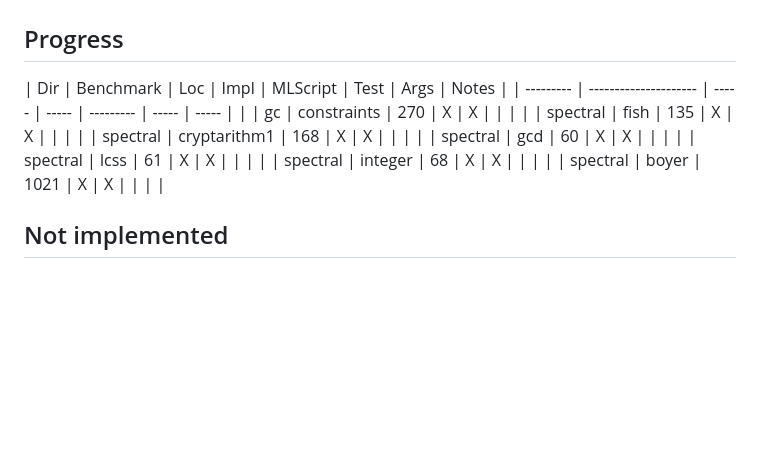
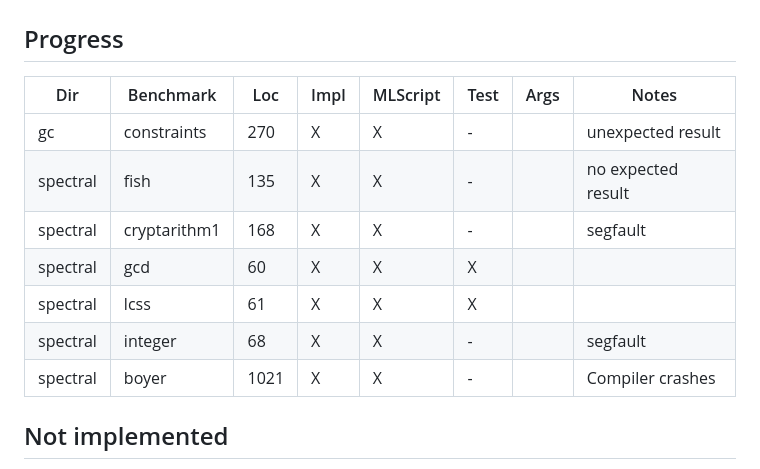
Before and after one commit to SequentCalculus/sequent-calculus-compiler, a Markdown page: benchmarks/Features.md, the part around the change. Drawn GitHub-style; blank space fills up the shorter version.

Commit message:
tested new benchmarks

```diff
--- a/benchmarks/Features.md
+++ b/benchmarks/Features.md
@@ -2,15 +2,15 @@
 
 ## Progress
 
-| Dir       | Benchmark             | Loc   | Impl  | MLScript  | Test  | Args  | Notes |
-| --------- | --------------------- | ----- | ----- | --------- | ----- | ----- |       |
-| gc        | constraints           | 270   | X     | X         |       |       |       |
-| spectral  | fish                  | 135   | X     | X         |       |       |       |
-| spectral  | cryptarithm1          | 168   | X     | X         |       |       |       |
-| spectral  | gcd                   | 60    | X     | X         |       |       |       |
-| spectral  | lcss                  | 61    | X     | X         |       |       |       |
-| spectral  | integer               | 68    | X     | X         |       |       |       |
-| spectral  | boyer                 | 1021  | X     | X         |       |       |       |
+| Dir       | Benchmark             | Loc   | Impl  | MLScript  | Test  | Args  | Notes             |
+| --------- | --------------------- | ----- | ----- | --------- | ----- | ----- | ----------------- |
+| gc        | constraints           | 270   | X     | X         | -     |       | unexpected result |
+| spectral  | fish                  | 135   | X     | X         | -     |       | no expected result|
+| spectral  | cryptarithm1          | 168   | X     | X         | -     |       | segfault          |
+| spectral  | gcd                   | 60    | X     | X         | X     |       |                   |
+| spectral  | lcss                  | 61    | X     | X         | X     |       |                   |
+| spectral  | integer               | 68    | X     | X         | -     |       | segfault          |
+| spectral  | boyer                 | 1021  | X     | X         | -     |       | Compiler crashes  |
 
 ## Not implemented
 
```
